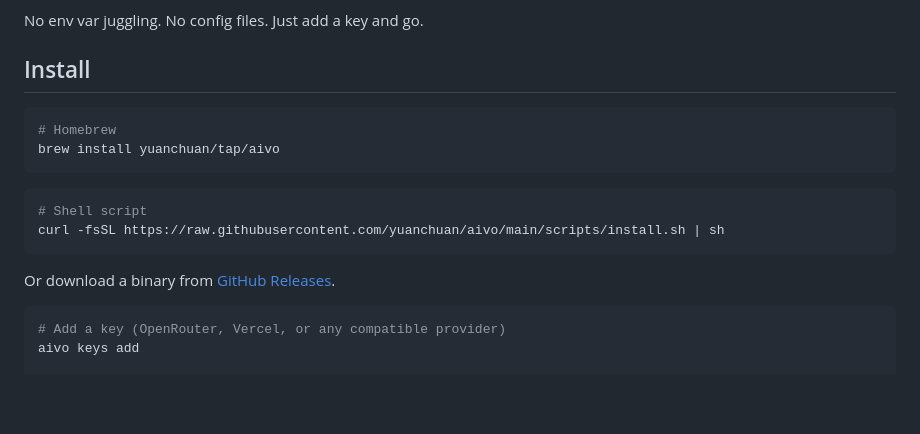
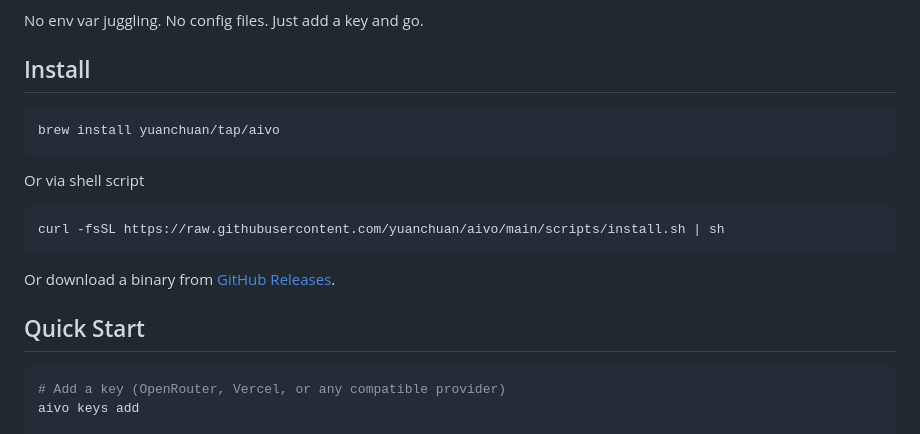
Before and after one commit to lguzzon-scratchbook/aivo, a Markdown page: README.md, the part around the change. Drawn GitHub-style; blank space fills up the shorter version.

Commit message:
docs: improve docs

````diff
--- a/README.md
+++ b/README.md
@@ -7,16 +7,17 @@ No env var juggling. No config files. Just add a key and go.
 ## Install
 
 ```bash
-# Homebrew
 brew install yuanchuan/tap/aivo
 ```
+Or via shell script
 
 ```bash
-# Shell script
 curl -fsSL https://raw.githubusercontent.com/yuanchuan/aivo/main/scripts/install.sh | sh
 ```
 
 Or download a binary from [GitHub Releases](https://github.com/yuanchuan/aivo/releases).
+
+## Quick Start
 
 ```bash
 # Add a key (OpenRouter, Vercel, or any compatible provider)
````
